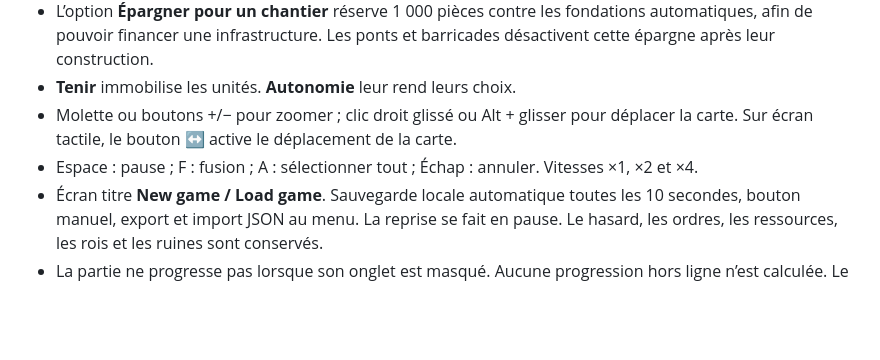
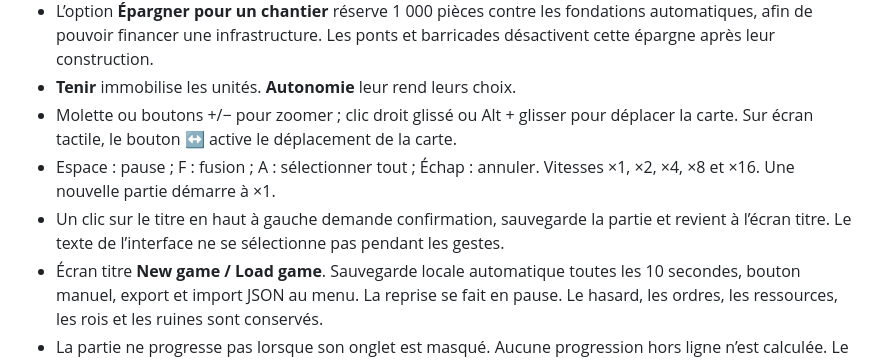
Before and after one commit to girianshiido/les-quatre-couronnes, a Markdown page: README.md, the part around the change printed below. GitHub-like rendering; blank space fills up the shorter version.

```diff
--- a/README.md
+++ b/README.md
@@ -41,7 +41,8 @@ Un royaume disparaît lorsque son roi meurt **ou lorsqu’il n’a plus aucune m
 - L’option **Épargner pour un chantier** réserve 1 000 pièces contre les fondations automatiques, afin de pouvoir financer une infrastructure. Les ponts et barricades désactivent cette épargne après leur construction.
 - **Tenir** immobilise les unités. **Autonomie** leur rend leurs choix.
 - Molette ou boutons +/− pour zoomer ; clic droit glissé ou Alt + glisser pour déplacer la carte. Sur écran tactile, le bouton ↔ active le déplacement de la carte.
-- Espace : pause ; F : fusion ; A : sélectionner tout ; Échap : annuler. Vitesses ×1, ×2 et ×4.
+- Espace : pause ; F : fusion ; A : sélectionner tout ; Échap : annuler. Vitesses ×1, ×2, ×4, ×8 et ×16. Une nouvelle partie démarre à ×1.
+- Un clic sur le titre en haut à gauche demande confirmation, sauvegarde la partie et revient à l’écran titre. Le texte de l’interface ne se sélectionne pas pendant les gestes.
 - Écran titre **New game / Load game**. Sauvegarde locale automatique toutes les 10 secondes, bouton manuel, export et import JSON au menu. La reprise se fait en pause. Le hasard, les ordres, les ressources, les rois et les ruines sont conservés.
 - La partie ne progresse pas lorsque son onglet est masqué. Aucune progression hors ligne n’est calculée. Le stockage dépend du navigateur et de l’adresse utilisée ; l’export permet de transférer une sauvegarde.
 
```
Also changed, not shown: other parts of README.md (+7 -2 lines), VALIDATION.md (added, +11 -0 lines), docs/biomes.png (added), public/biomes.png (added), 11 other files.
